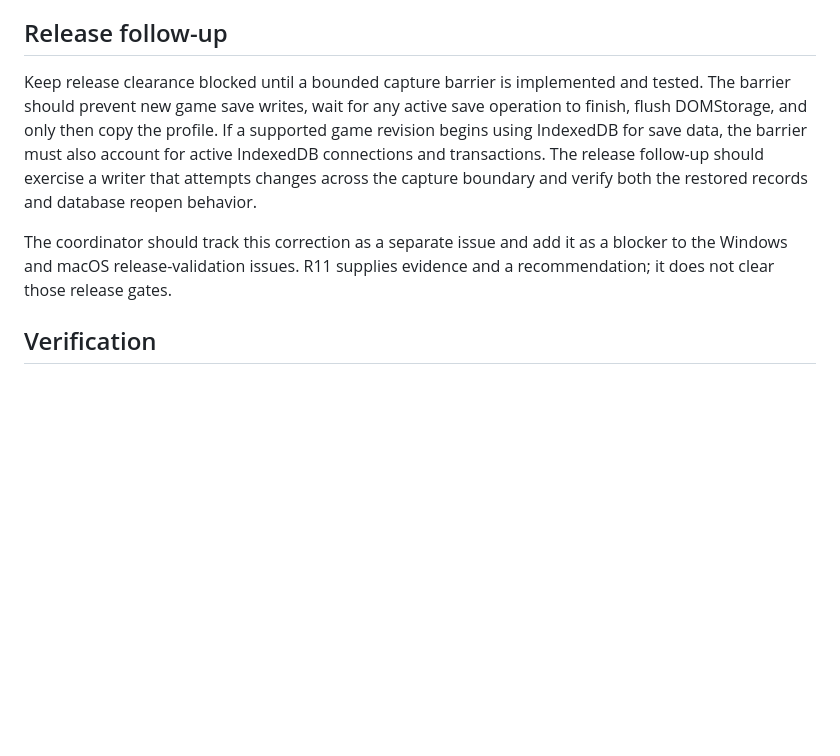
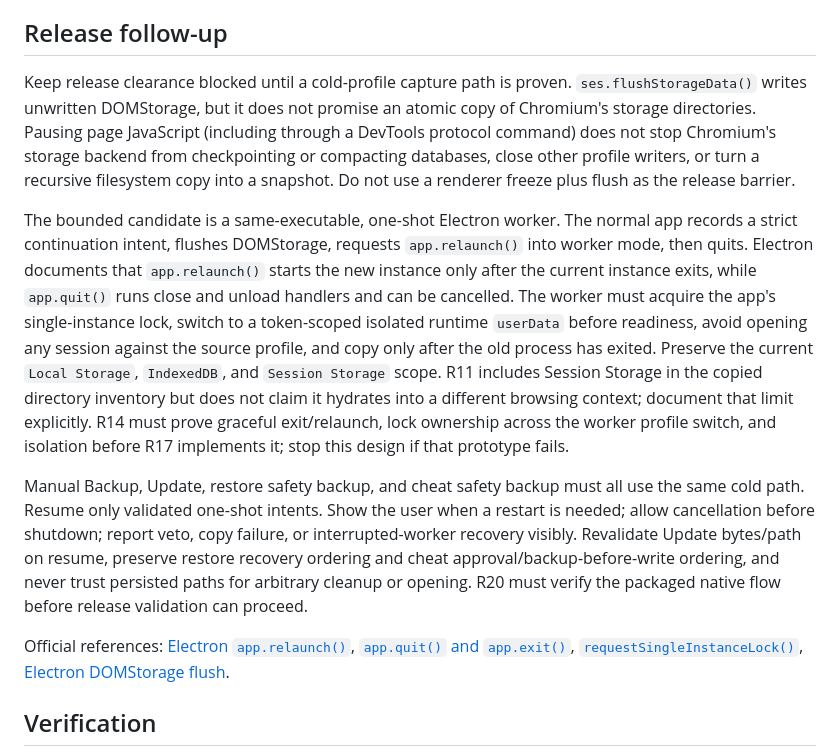
Before and after one commit to gaboopa/pokerogue-electron, a Markdown page: docs/backup-consistency.md, the part around the change. Rendered like a GitHub page; blank space fills up the shorter version.

Commit message:
docs: specify cold backup capture follow-up

```diff
--- a/docs/backup-consistency.md
+++ b/docs/backup-consistency.md
@@ -24,9 +24,13 @@ Electron documents [`ses.flushStorageData()`](https://www.electronjs.org/docs/la
 
 ## Release follow-up
 
-Keep release clearance blocked until a bounded capture barrier is implemented and tested. The barrier should prevent new game save writes, wait for any active save operation to finish, flush DOMStorage, and only then copy the profile. If a supported game revision begins using IndexedDB for save data, the barrier must also account for active IndexedDB connections and transactions. The release follow-up should exercise a writer that attempts changes across the capture boundary and verify both the restored records and database reopen behavior.
+Keep release clearance blocked until a cold-profile capture path is proven. `ses.flushStorageData()` writes unwritten DOMStorage, but it does not promise an atomic copy of Chromium's storage directories. Pausing page JavaScript (including through a DevTools protocol command) does not stop Chromium's storage backend from checkpointing or compacting databases, close other profile writers, or turn a recursive filesystem copy into a snapshot. Do not use a renderer freeze plus flush as the release barrier.
 
-The coordinator should track this correction as a separate issue and add it as a blocker to the Windows and macOS release-validation issues. R11 supplies evidence and a recommendation; it does not clear those release gates.
+The bounded candidate is a same-executable, one-shot Electron worker. The normal app records a strict continuation intent, flushes DOMStorage, requests `app.relaunch()` into worker mode, then quits. Electron documents that `app.relaunch()` starts the new instance only after the current instance exits, while `app.quit()` runs close and unload handlers and can be cancelled. The worker must acquire the app's single-instance lock, switch to a token-scoped isolated runtime `userData` before readiness, avoid opening any session against the source profile, and copy only after the old process has exited. Preserve the current `Local Storage`, `IndexedDB`, and `Session Storage` scope. R11 includes Session Storage in the copied directory inventory but does not claim it hydrates into a different browsing context; document that limit explicitly. R14 must prove graceful exit/relaunch, lock ownership across the worker profile switch, and isolation before R17 implements it; stop this design if that prototype fails.
+
+Manual Backup, Update, restore safety backup, and cheat safety backup must all use the same cold path. Resume only validated one-shot intents. Show the user when a restart is needed; allow cancellation before shutdown; report veto, copy failure, or interrupted-worker recovery visibly. Revalidate Update bytes/path on resume, preserve restore recovery ordering and cheat approval/backup-before-write ordering, and never trust persisted paths for arbitrary cleanup or opening. R20 must verify the packaged native flow before release validation can proceed.
+
+Official references: [Electron `app.relaunch()`](https://www.electronjs.org/docs/latest/api/app#apprelaunchoptions), [`app.quit()` and `app.exit()`](https://www.electronjs.org/docs/latest/api/app#appquit), [`requestSingleInstanceLock()`](https://www.electronjs.org/docs/latest/api/app#apprequestsingleinstancelockadditionaldata), [Electron DOMStorage flush](https://www.electronjs.org/docs/latest/api/session#sesflushstoragedata).
 
 ## Verification
 
```
